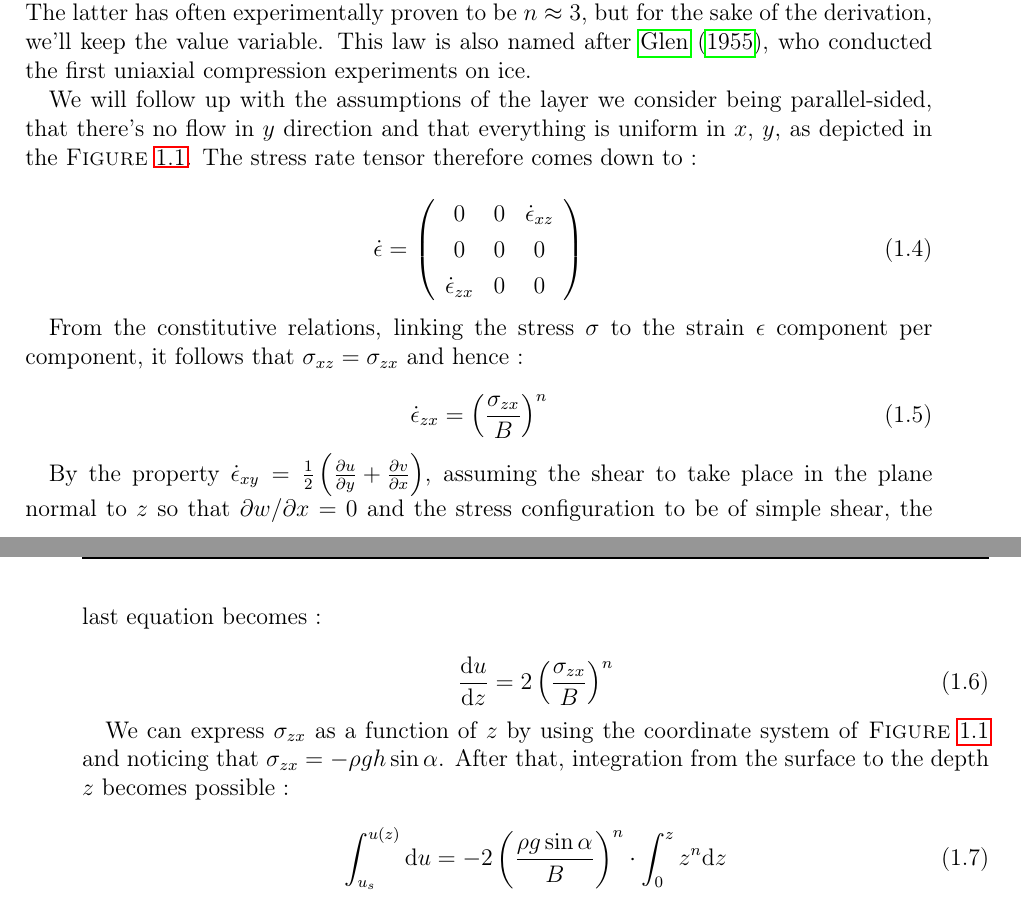
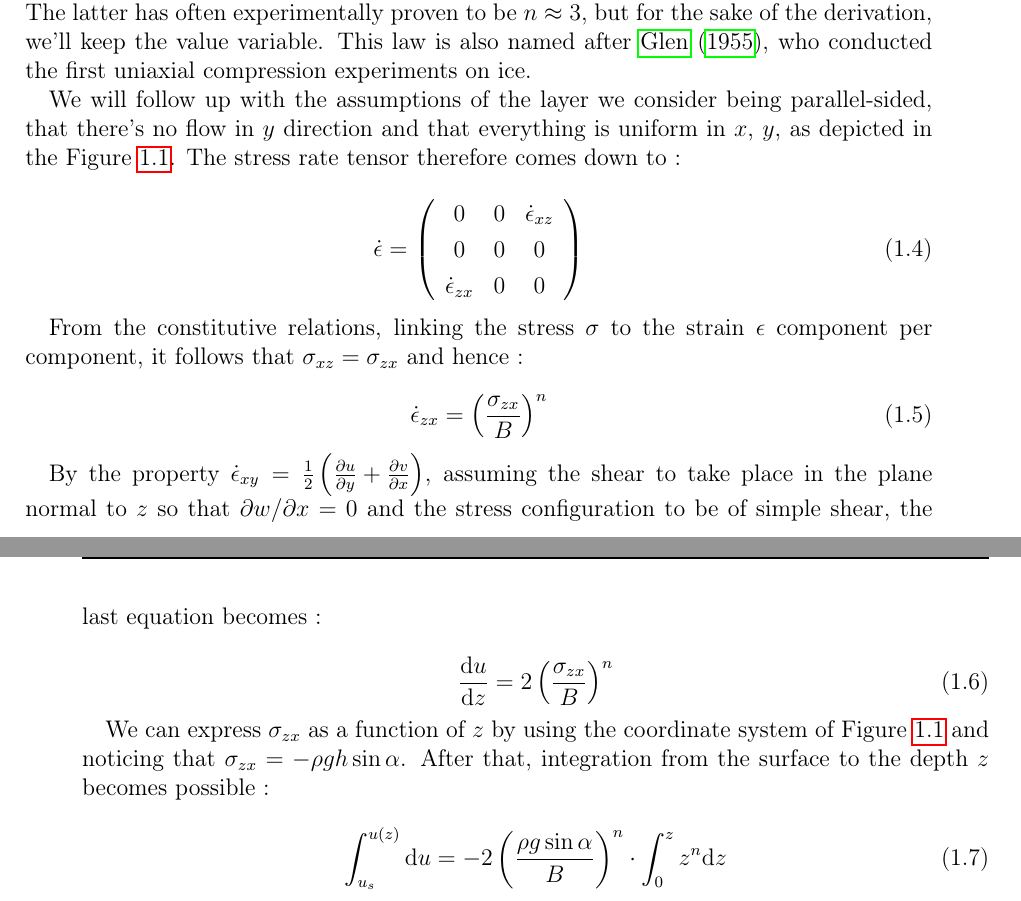
Before and after one commit to Standard24/SnowAirIceSea, a LaTeX thesis (protocol/Compile.tex, which reads protocol/03_theoretical_background.tex): two parts of pages 4 and 5 of 43, joined at a grey line, cut so that both start at the same text. Compiled offline with pdfLaTeX; an older LaTeX class or package is replaced by its successor.

Commit message:
removed \textsc format

```diff
--- a/protocol/03_theoretical_background.tex
+++ b/protocol/03_theoretical_background.tex
@@ -76,7 +76,7 @@ Now that we have the horizontal surface velocity, we wonder how it evolves with
 with $\sigma$ a dominant shear stress, $B$ an ice viscosity parameter that is temperature dependent and increases with the stiffness of the ice, and $n$ the constant creep exponent. The latter has often experimentally proven to be $n \approx 3$, but for the sake of the derivation, we'll keep the value variable.
 This law is also named after \cite{Glen1955}, who conducted the first uniaxial compression experiments on ice.
 
-We will follow up with the assumptions of the layer we consider being parallel-sided, that there's no flow in $y$ direction and that everything is uniform in $x$, $y$, as depicted in the \textsc{Figure} \ref{velocities}. The stress rate tensor therefore comes down to :
+We will follow up with the assumptions of the layer we consider being parallel-sided, that there's no flow in $y$ direction and that everything is uniform in $x$, $y$, as depicted in the Figure \ref{velocities}. The stress rate tensor therefore comes down to :
 
 
 \begin{equation} \dot{\epsilon} = \left( \begin{array}{ccc}
@@ -102,7 +102,7 @@ By the property $\dot{\epsilon}_{xy} = \frac{1}{2} \left( \frac{\partial u}{\par
 
 \begin{equation}\frac{\mathrm{d} u}{\mathrm{d} z} = 2 \left( \frac{\sigma_{zx}}{B}\right)^n\end{equation}
 
-We can express $\sigma_{zx}$ as a function of $z$ by using the coordinate system of \textsc{Figure} \ref{velocities} and noticing that $\sigma_{zx} = -\rho g h \sin{\alpha}$. After that, integration from the surface to the depth $z$ becomes possible :
+We can express $\sigma_{zx}$ as a function of $z$ by using the coordinate system of Figure \ref{velocities} and noticing that $\sigma_{zx} = -\rho g h \sin{\alpha}$. After that, integration from the surface to the depth $z$ becomes possible :
 
 \begin{equation}\int_{u_s}^{u(z)} \mathrm{d} u = -2 \left( \frac{\rho g \sin{\alpha}}{B}\right)^n \cdot \int_{0}^{z} z^n \mathrm{d} z\end{equation}
 
```
